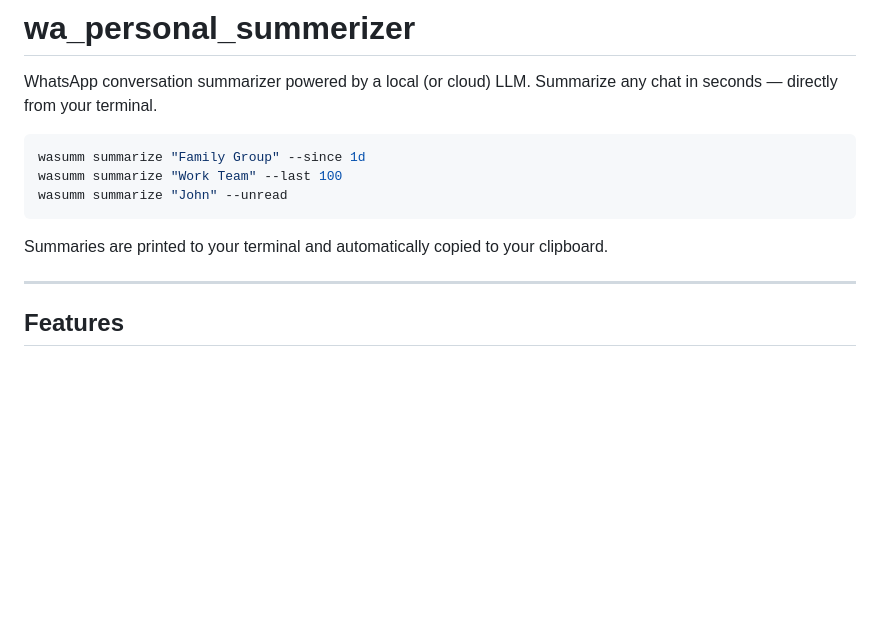
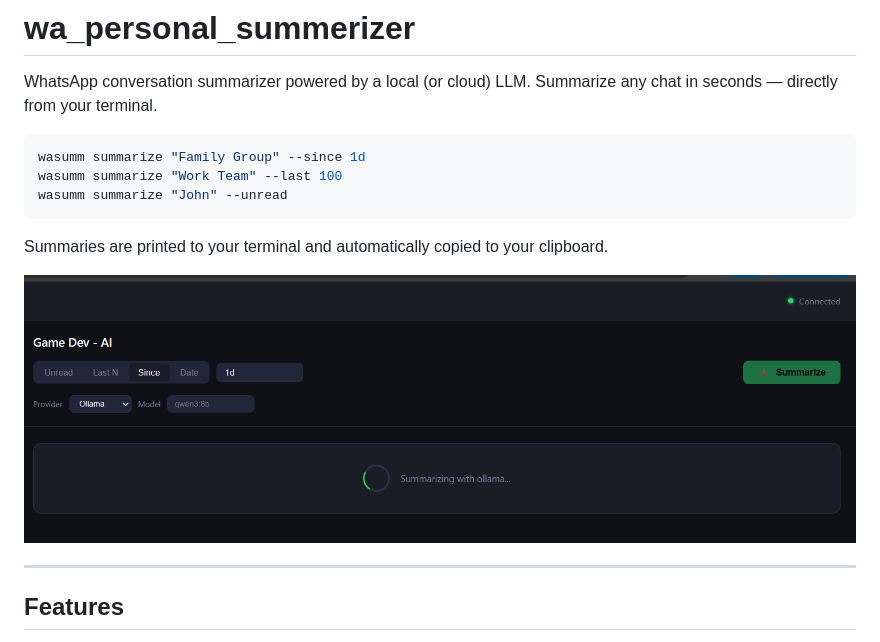
Before and after one commit to shaharbar2/wa_personal_summerizer, a Markdown page: README.md, the part around the change. Rendered like a GitHub page; pictures changed too: docs/assets/screenshot-web-ui.png (added); blank space fills up the shorter version.

Commit message:
docs: add web UI screenshot to README

````diff
--- a/README.md
+++ b/README.md
@@ -9,6 +9,8 @@ wasumm summarize "John" --unread
 ```
 
 Summaries are printed to your terminal and automatically copied to your clipboard.
+
+![Web UI Screenshot](docs/assets/screenshot-web-ui.png)
 
 ---
 
````
